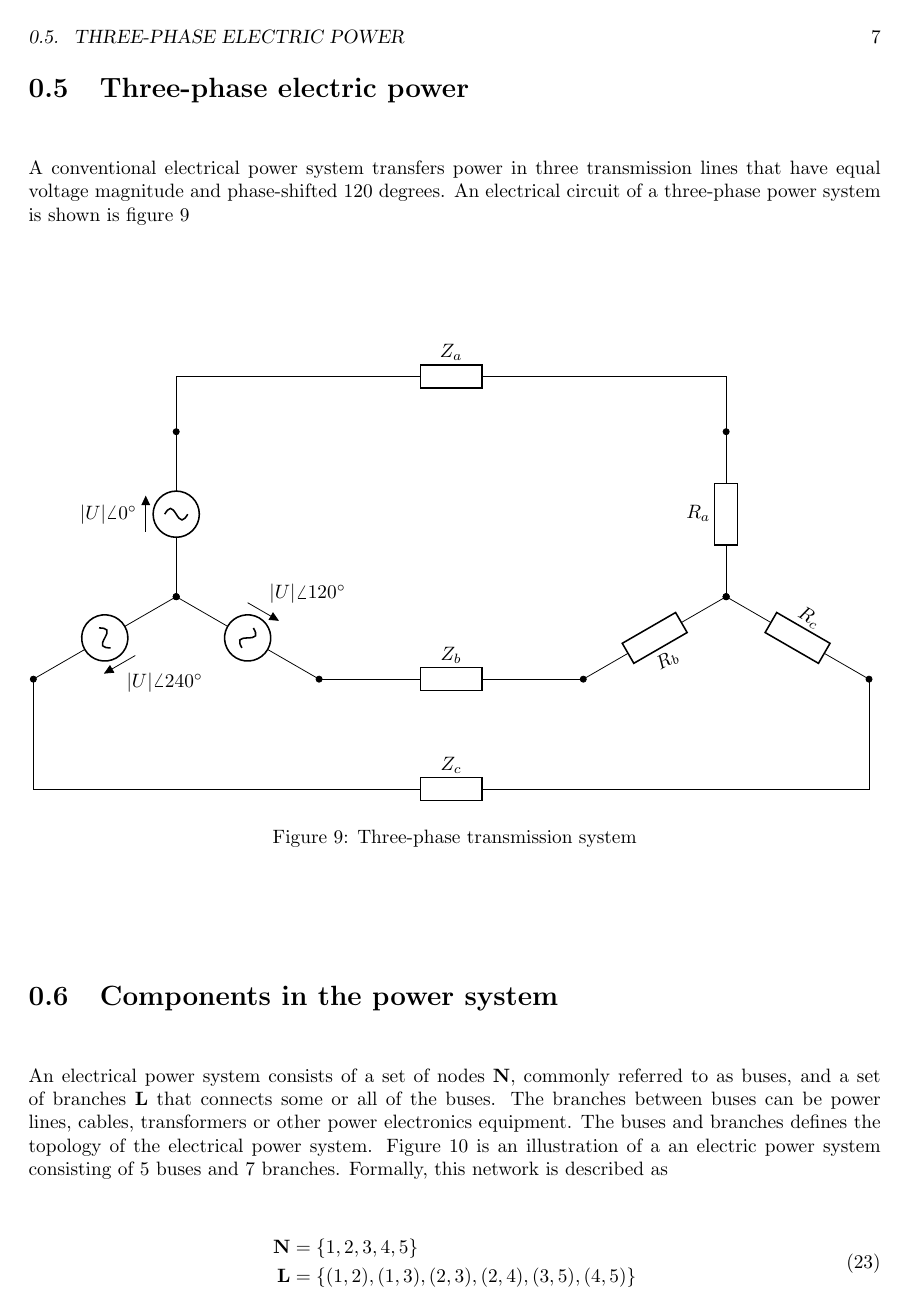
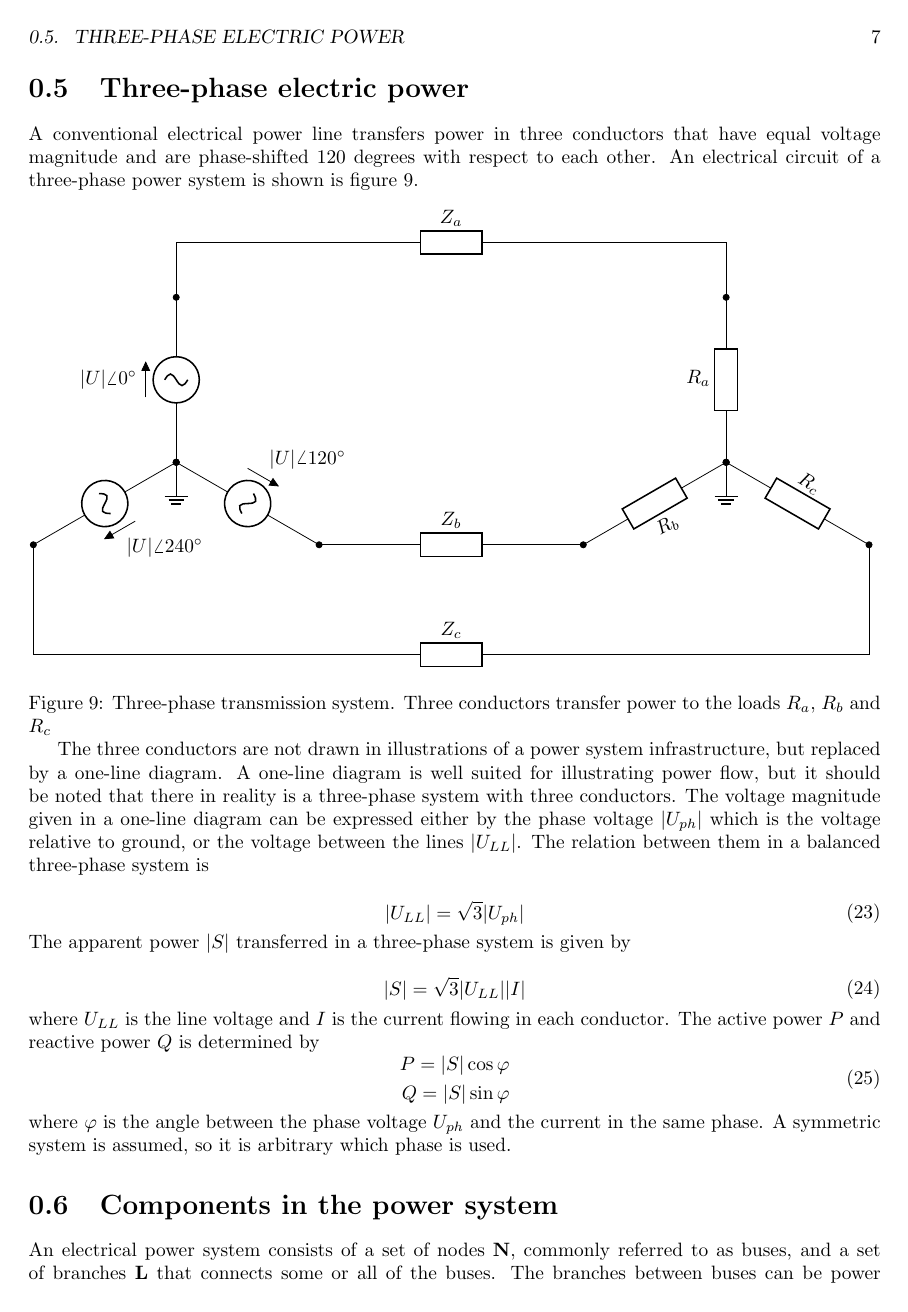
Before and after one commit to vegraux/master_thesis, a LaTeX figure (chapters/power_system.tex, which reads circuits/three_phase.tex): page 7 of 12. Compiled offline with pdfLaTeX.

Commit message:
Update on Overleaf.

```diff
--- a/chapters/power_system.tex
+++ b/chapters/power_system.tex
@@ -269,14 +269,41 @@ Where \textit{U} is the voltage, $I^{*}$ is the complex conjugate of the current
 where \textit{P} and \textit{Q} are the active and reactive power respectively. The angle of the apparent power $S$ is the same as the phase angle of the current $I$.
 
 \section{Three-phase electric power}
-A conventional electrical power system transfers power in three transmission lines that have equal voltage magnitude and phase-shifted 120 degrees. An electrical circuit of a three-phase power system is shown is figure \ref{fig:theory:three_phase}
+A conventional electrical power line transfers power in three conductors that have equal voltage magnitude and are phase-shifted 120 degrees with respect to each other. An electrical circuit of a three-phase power system is shown is figure \ref{fig:theory:three_phase}.
 
 \begin{figure}[ht!]
     \center
     \subimport{../}{circuits/three_phase.tex}
     \caption[size = 9]
-    {Three-phase transmission system}\label{fig:theory:three_phase}
+    {Three-phase transmission system. Three conductors transfer power to the loads $R_{a}$, $R_{b}$ and $R_{c}$}\label{fig:theory:three_phase}
 \end{figure}
+
+The three conductors are not drawn in illustrations of a power system infrastructure, but replaced by a one-line diagram. A one-line diagram is well suited for illustrating power flow, but it should be noted that there in reality is a three-phase system with three conductors. The voltage magnitude given in a one-line diagram can be expressed either by the phase voltage $|U_{ph}|$ which is the voltage relative to ground, or the voltage between the lines $|U_{LL}|$. The relation between them in a balanced three-phase system is
+
+\begin{equation}
+   \begin{aligned}\label{eq:theory:three_phase_voltage}
+|U_{LL}| = \sqrt{3} |U_{ph}|
+\end{aligned}
+\end{equation}
+The apparent power $|S|$ transferred in a three-phase system is given by
+
+\begin{equation}
+   \begin{aligned}\label{eq:theory:three_phase_power}
+|S| = \sqrt{3}|U_{LL}||I|
+\end{aligned}
+\end{equation}
+where $U_{LL}$ is the line voltage and $I$ is the current flowing in each conductor. The active power $P$ and reactive power $Q$ is determined by
+\begin{equation}
+   \begin{aligned}\label{eq:theory:three_phase_reactive}
+P = |S|\cos{\varphi} \\
+Q = |S|\sin{\varphi}
+\end{aligned}
+\end{equation}
+where $\varphi$ is the angle between the phase voltage $U_{ph}$ and the current in the same phase. A symmetric system is assumed, so it is arbitrary which phase is used.
+
+
+
+
 
 
 
--- a/circuits/three_phase.tex
+++ b/circuits/three_phase.tex
@@ -22,5 +22,9 @@
   \draw (Sa) -- +(0,1) to[R,l=$Z_a$] ($(La)+(0,1)$) -- (La);
   \draw (Sb) to [R,l=$Z_b$] (Lb);
   \draw (Sc) -- +(0,-2) to[R,l=$Z_c$] ($(Lc)+(0,-2)$) -- (Lc);
+  %%ground
+  \draw (0,0) to (0,-0.2) node[ground]{};
+  \draw (10,0) to (10,-0.2) node[ground]{};
+
 \end{circuitikz}
 \end{document}
```
Also changed, not shown: chapters/power_system.tex (12 more changed lines).
